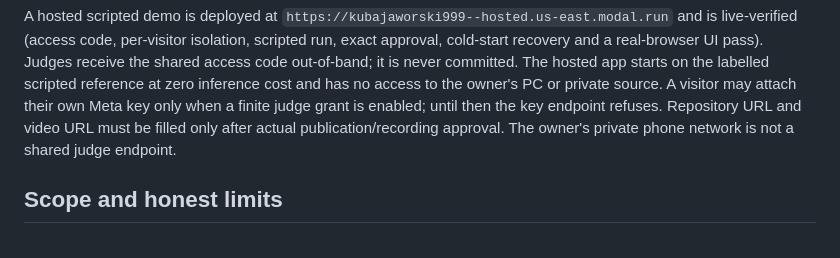
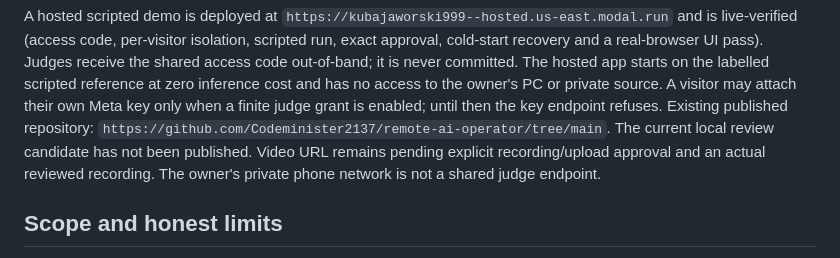
Before and after one commit to Codeminister2137/remote-ai-operator, a Markdown page: docs/submission-draft.md, the part around the change. GitHub-like rendering.

Commit message:
Identify existing published source in submission preparation

```diff
--- a/docs/submission-draft.md
+++ b/docs/submission-draft.md
@@ -70,8 +70,11 @@ real-browser UI pass). Judges receive the shared access code out-of-band; it is
 committed. The hosted app starts on the labelled scripted reference at zero inference
 cost and has no access to the owner's PC or private source. A visitor may attach their
 own Meta key only when a finite judge grant is enabled; until then the key endpoint
-refuses. Repository URL and video URL must be filled only after actual
-publication/recording approval. The owner's private phone network is not a shared
+refuses. Existing published repository:
+`https://github.com/Codeminister2137/remote-ai-operator/tree/main`.
+The current local review candidate has not been published. Video URL remains
+pending explicit recording/upload approval and an actual reviewed recording.
+The owner's private phone network is not a shared
 judge endpoint.
 
 ## Scope and honest limits
```
